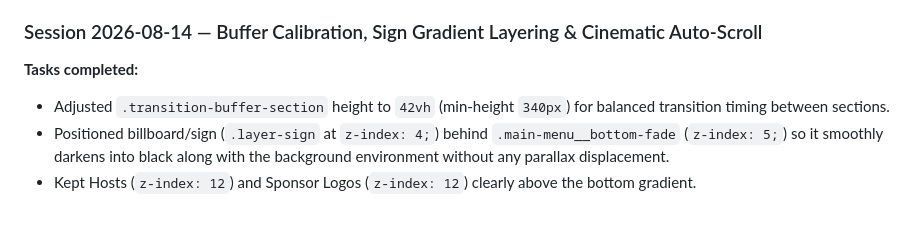
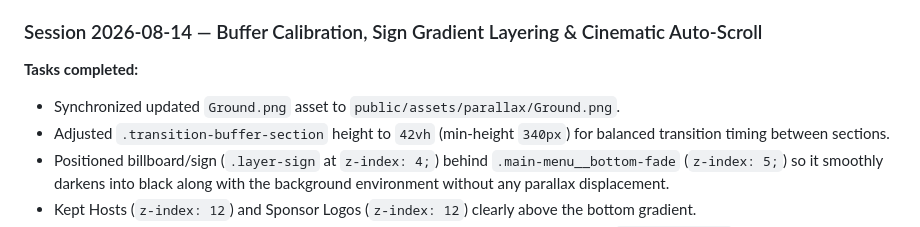
Before and after one commit to JimiR3d/the-hustle, a Markdown page: project_history.md, the part around the change. GitHub-like rendering.

Commit message:
Update project docs with Ground.png asset sync details

```diff
--- a/project_history.md
+++ b/project_history.md
@@ -53,6 +53,7 @@
 
 ### Session 2026-08-14 — Buffer Calibration, Sign Gradient Layering & Cinematic Auto-Scroll
 **Tasks completed:**
+- Synchronized updated `Ground.png` asset to `public/assets/parallax/Ground.png`.
 - Adjusted `.transition-buffer-section` height to `42vh` (min-height `340px`) for balanced transition timing between sections.
 - Positioned billboard/sign (`.layer-sign` at `z-index: 4;`) behind `.main-menu__bottom-fade` (`z-index: 5;`) so it smoothly darkens into black along with the background environment without any parallax displacement.
 - Kept Hosts (`z-index: 12`) and Sponsor Logos (`z-index: 12`) clearly above the bottom gradient.
```
